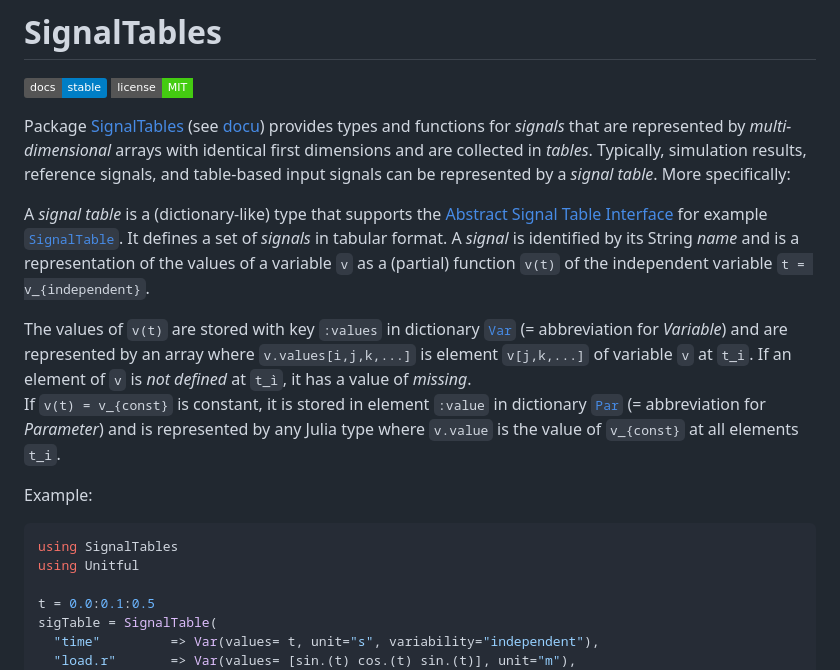
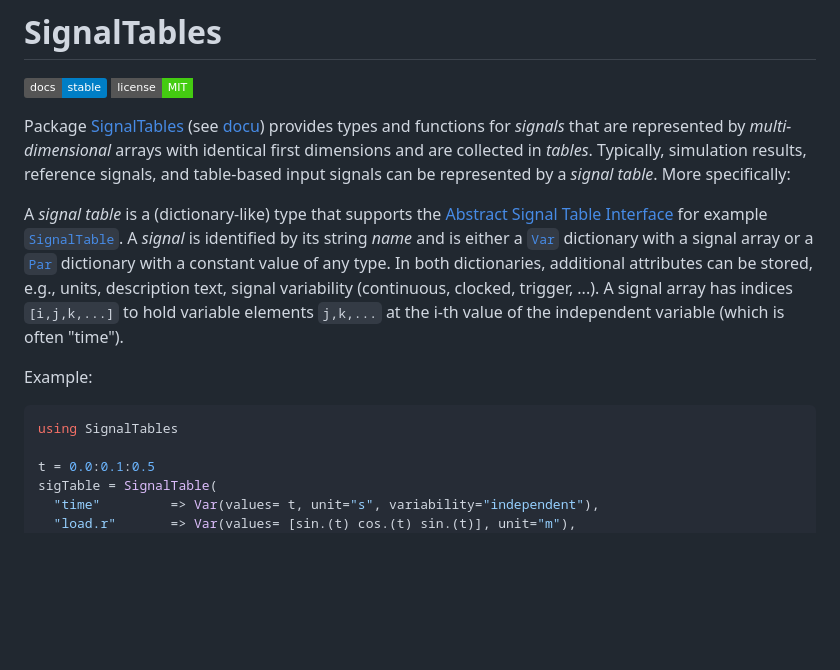
Before and after one commit to ModiaSim/SignalTables.jl, a Markdown page: README.md, the part around the change. Drawn GitHub-style; badges without logos; blank space fills up the shorter version.

````diff
--- a/README.md
+++ b/README.md
@@ -9,23 +9,16 @@ Typically, simulation results, reference signals, and table-based input signals
 can be represented by a *signal table*. More specifically:
 
 A *signal table* is a (dictionary-like) type that supports the [Abstract Signal Table Interface](@ref)
-for example [`SignalTable`](@ref). It defines a set of *signals* in tabular format. A *signal* is identified
-by its String *name* and is a representation of the values of a variable ``v`` as a (partial) function ``v(t)``
-of the independent variable ``t = v_{independent}``.
-
-The values of ``v(t)`` are stored with key `:values` in dictionary [`Var`](@ref) (= abbreviation for *Variable*)
-and are represented by an array where `v.values[i,j,k,...]` is element `v[j,k,...]` of
-variable ``v`` at ``t_i``. If an element of ``v`` is *not defined* at
-``t_ì``, it has a value of *missing*.\
-If ``v(t) = v_{const}`` is constant, it is stored in element `:value` in dictionary [`Par`](@ref)
-(= abbreviation for *Parameter*) and is represented by any Julia type where
-`v.value` is the value of ``v_{const}`` at all elements ``t_i``.
+for example [`SignalTable`](@ref). A *signal* is identified by its string *name* and is either
+a [`Var`](@ref) dictionary with a signal array or a [`Par`](@ref) dictionary with a constant value of
+any type. In both dictionaries, additional attributes can be stored, e.g., units, description text,
+signal variability (continuous, clocked, trigger, ...). A signal array has indices `[i,j,k,...]`
+to hold variable elements `j,k,...` at the i-th value of the independent variable (which is often "time").
 
 Example:
 
 ```julia
 using SignalTables
-using Unitful
 
 t = 0.0:0.1:0.5
 sigTable = SignalTable(
````
Also changed, not shown: docs/src/index.md (+40 -14 lines), docs/resources/images/sigTable-line-plots.png, 9 other files.
